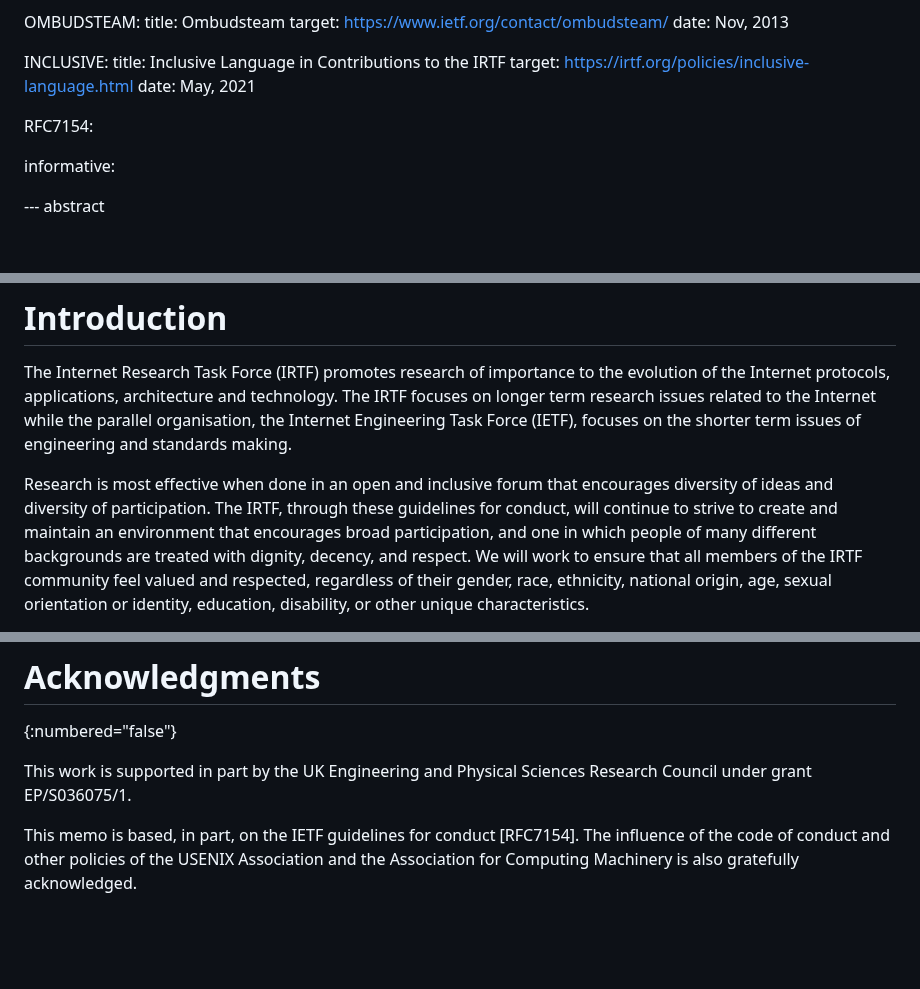
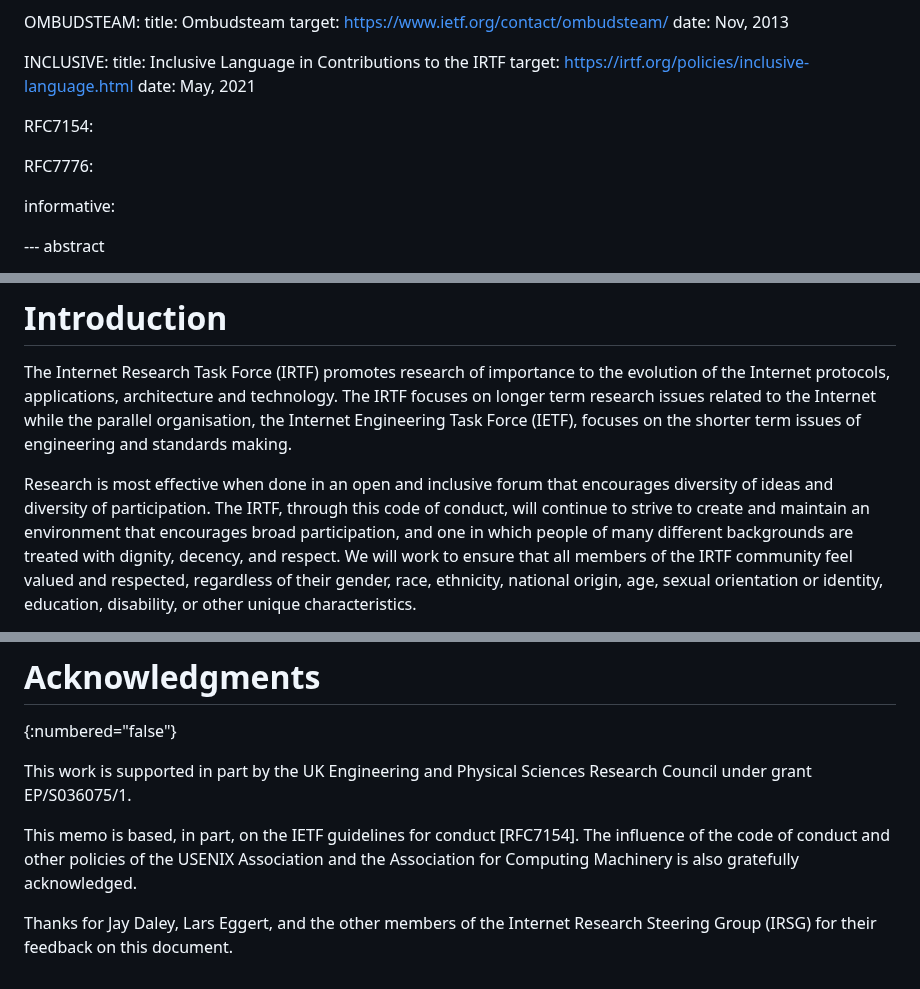
Before and after one commit to irtf-chair/code-of-coduct, a Markdown page: draft-perkins-irtf-code-of-conduct.md, 3 parts joined by grey strips. Rendered like a GitHub page; blank space fills up the shorter version.

```diff
--- a/draft-perkins-irtf-code-of-conduct.md
+++ b/draft-perkins-irtf-code-of-conduct.md
@@ -53,6 +51,8 @@ normative:
 
   RFC7154:
 
+  RFC7776:
+
 informative:
 
 
@@ -75,7 +75,7 @@ standards making.
 
 Research is most effective when done in an open and inclusive forum that
 encourages diversity of ideas and diversity of participation. The IRTF,
-through these guidelines for conduct, will continue to strive to create and
+through this code of conduct, will continue to strive to create and
 maintain an environment that encourages broad participation, and one in
 which people of many different backgrounds are treated with dignity,
 decency, and respect. We will work to ensure that all members of the IRTF
@@ -226,3 +226,6 @@ This memo is based, in part, on the IETF guidelines for conduct [RFC7154].
 The influence of the code of conduct and other policies of the USENIX
 Association and the Association for Computing Machinery is also gratefully
 acknowledged.
+
+Thanks for Jay Daley, Lars Eggert, and the other members of the Internet
+Research Steering Group (IRSG) for their feedback on this document.
```
Also changed, not shown: other parts of draft-perkins-irtf-code-of-conduct.md (+19 -21 lines).
